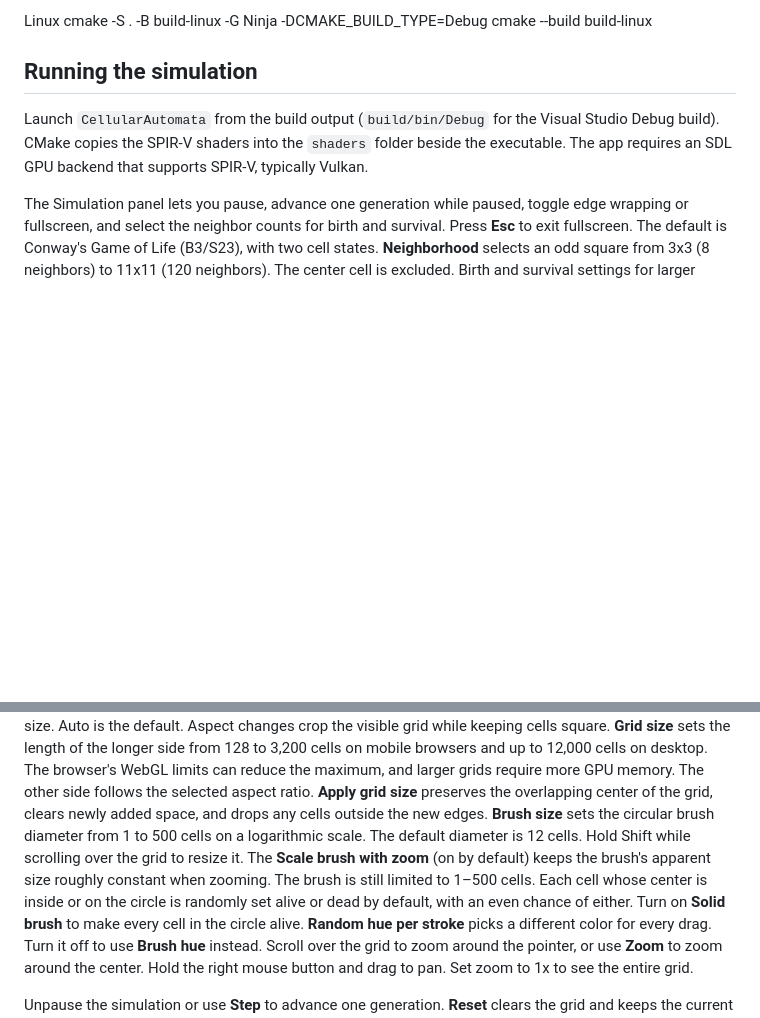
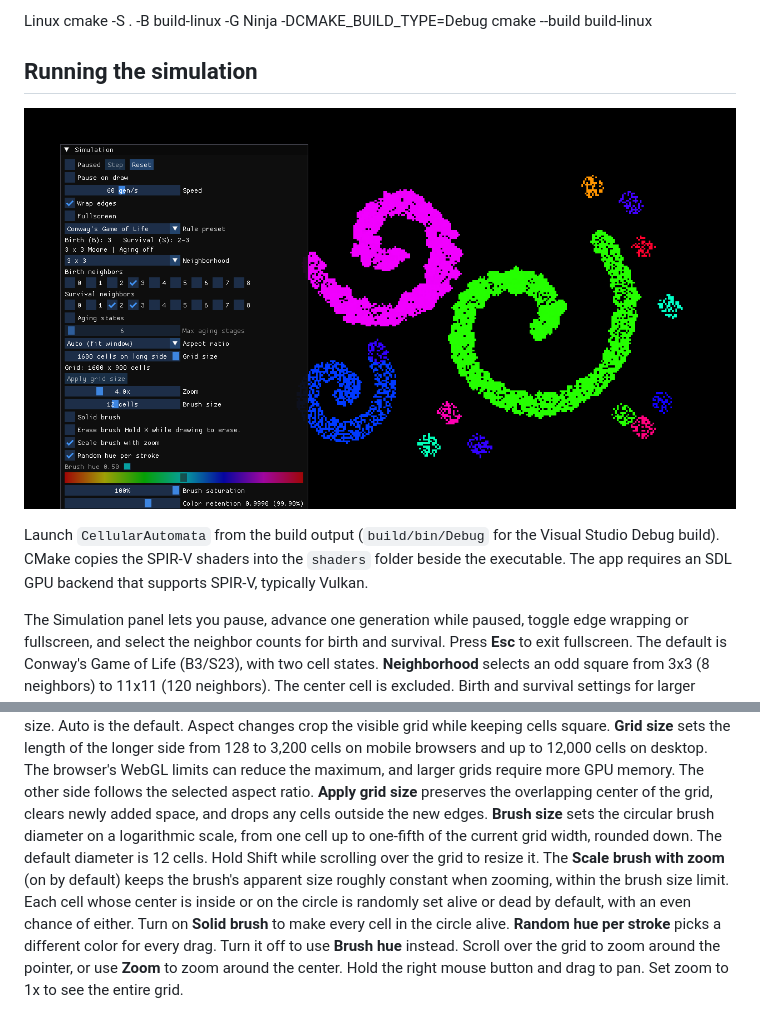
Before and after one commit to UmaidMalik/cellular-automata-sdl, a Markdown page: README.md, 2 parts joined by grey strips. Rendered like a GitHub page; pictures changed too: docs/simulation.png (added); blank space fills up the shorter version.

```diff
--- a/README.md
+++ b/README.md
@@ -15,6 +15,8 @@ cmake -S . -B build-linux -G Ninja -DCMAKE_BUILD_TYPE=Debug
 cmake --build build-linux
 
 ## Running the simulation
+
+![Cellular Automata running with colored cell patterns drawn on the grid](docs/simulation.png)
 
 Launch `CellularAutomata` from the build output (`build/bin/Debug` for the
 Visual Studio Debug build). CMake copies the SPIR-V shaders into the `shaders`
@@ -70,11 +72,12 @@ require more GPU memory. The other side follows the selected
 aspect ratio. **Apply grid size** preserves the overlapping center of the
 grid, clears newly added space, and drops any cells outside the new edges.
 **Brush size**
-sets the circular brush diameter from 1 to 500 cells on a logarithmic scale.
+sets the circular brush diameter on a logarithmic scale, from one cell up to
+one-fifth of the current grid width, rounded down.
 The default diameter is 12 cells.
 Hold Shift while scrolling over the grid to resize it. The **Scale brush
 with zoom** (on by default) keeps the brush's apparent size roughly constant
-when zooming. The brush is still limited to 1–500 cells. Each cell whose center is inside or
+when zooming, within the brush size limit. Each cell whose center is inside or
 on the circle is randomly set alive or dead by default, with an even chance
 of either. Turn on **Solid brush** to make every cell in the circle alive.
 **Random hue per
```
Also changed, not shown: 4 other files.
